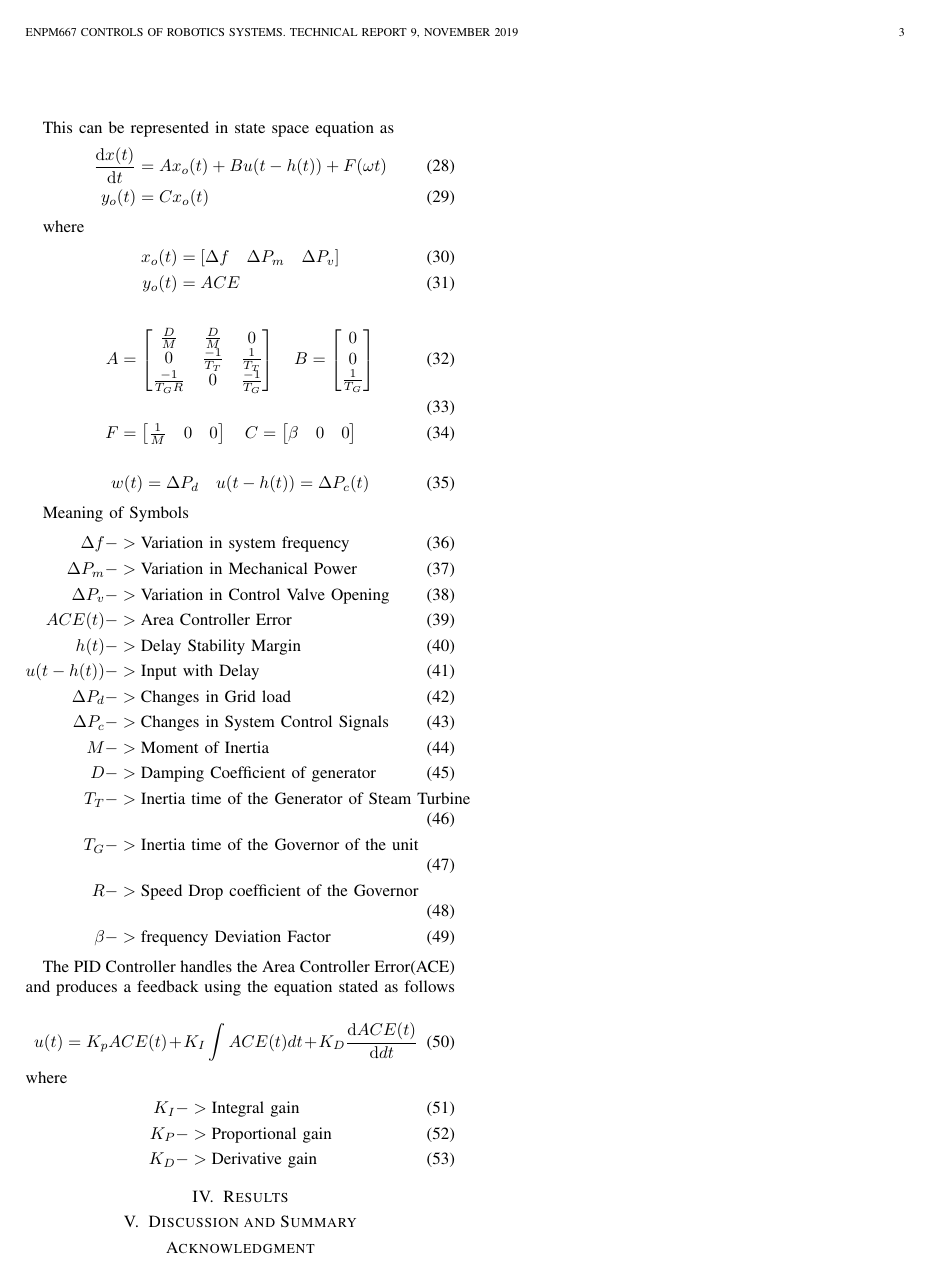
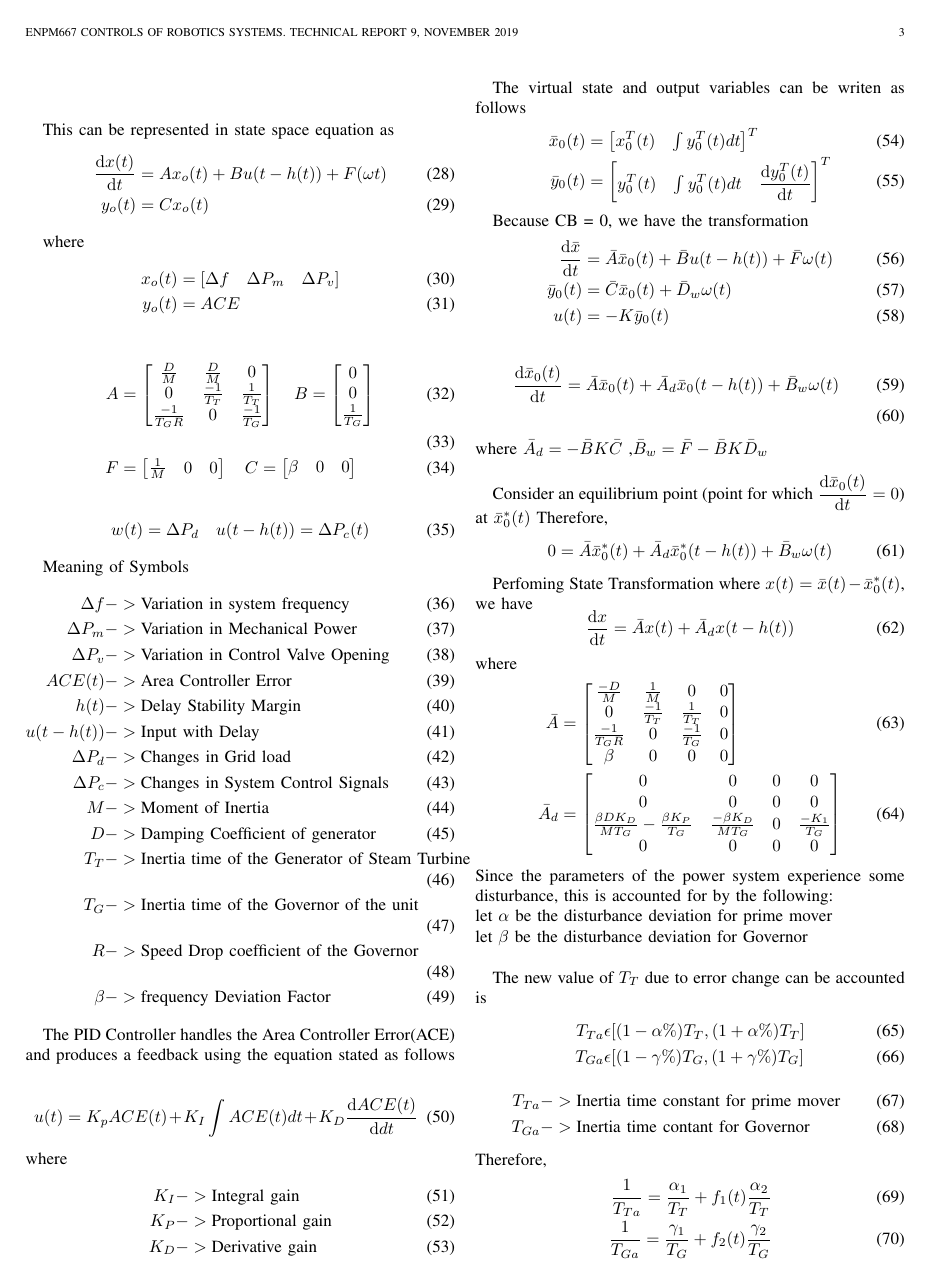
Before and after one commit to Controls-Modelling/Controls, a LaTeX paper (outline.tex): page 3 of 3 before the commit and page 3 of 4 after it. Compiled offline with pdfLaTeX.

Commit message:
added controls

```diff
--- a/outline.tex
+++ b/outline.tex
@@ -283,3 +282,80 @@ where
   K_P &-> \text{Proportional gain} \\
 K_D &->\text{Derivative gain}
 \end{align}
+
+
+The virtual state and output variables can be writen as follows
+\begin{align}
+  \bar{x}_0(t) &=
+  \begin{bmatrix}
+    x_0^T(t) & \int y_0^T(t) dt
+  \end{bmatrix}^T \\
+  \bar{y}_0(t) &=
+  \begin{bmatrix}
+    y_0^T(t) & \int y_0^T(t)dt & \diff{y_0^T(t)}{t}
+  \end{bmatrix}^T
+\end{align}
+
+Because CB = 0, we have the transformation
+\begin{align}
+  \diff{\bar{x}}{t} &= \bar{A}\bar{x}_0(t) + \bar{B}u(t-h(t)) + \bar{F}\omega (t) \\
+  \bar{y}_0(t) &= \bar{C}\bar{x}_0(t) + \bar{D}_w\omega(t) \\
+  u(t)&= -K\bar{y}_0(t)
+\end{align}
+
+\begin{align}
+  \diff{\bar{x}_{0}(t)}{t} = \bar{A}\bar{x}_{0}(t) + \bar{A}_{d}\bar{x}_{0}(t-h(t)) + \bar{B}_w\omega(t) \\
+\end{align}
+where $\bar{A}_{d}= -\bar{B}K\bar{C}$ ,$\bar{B}_w = \bar{F} - \bar{B}K\bar{D}_w $\\
+
+Consider an equilibrium point (point for which $\diff{\bar{x}_0(t)}{t} = 0$) at $\bar{x}_0^*(t)$
+Therefore,
+\begin{equation}
+  0 = \bar{A}\bar{x}_0^*(t) + \bar{A}_d\bar{x}_0^*(t-h(t)) + \bar{B}_w\omega(t)
+\end{equation}
+
+Perfoming State Transformation where $x(t) = \bar{x}(t)-\bar{x}_0^*(t)$, we have
+\begin{equation}
+  \diff{x}{t} = \bar{A}x(t) + \bar{A}_dx(t-h(t)) \\
+\end{equation}
+where
+\begin{align}
+  \bar{A} &=
+  \begin{bmatrix}
+    \frac{-D}{M} & \frac{1}{M} & 0 & 0 \\
+    0 & \frac{-1}{T_T} & \frac{1}{T_T} & 0 \\
+    \frac{-1}{T_GR} & 0& \frac{-1}{T_G} & 0 \\
+    \beta & 0 & 0 & 0
+  \end{bmatrix} \\
+  \bar{A}_d &=
+  \begin{bmatrix}
+    0 & 0 & 0 & 0 \\
+    0 & 0 & 0 & 0 \\
+    \frac{\beta D K_D}{MT_G} - \frac{\beta K_{P}}{T_G} & \frac{-\beta K_D}{MT_G} & 0 & \frac{-K_1}{T_G} \\
+    0 & 0 & 0 & 0
+  \end{bmatrix}
+\end{align}
+Since the parameters of the power system experience some disturbance, this is accounted for by the following: \\
+ let $\alpha$ be the disturbance deviation for prime mover \\
+ let $\beta$ be the disturbance deviation for Governor \\
+
+ The new value of $T_T$ due to error change can be accounted is
+ \begin{align}
+   T_{Ta} &\epsilon [(1-\alpha \%)T_T, (1+\alpha\%)T_T] \\
+   T_{Ga} &\epsilon [(1-\gamma \%)T_G, (1+\gamma\%)T_G]
+ \end{align}
+ \begin{align}
+   T_{Ta} &-> \text{Inertia time constant for prime mover} \\
+   T_{Ga} &-> \text{Inertia time contant for Governor}
+ \end{align}
+ Therefore,
+ \begin{align}
+   \frac{1}{T_{Ta}} = \frac{\alpha _1}{T_T} + f_1(t)\frac{\alpha _2}{T_T}\\
+   \frac{1}{T_{Ga}} = \frac{\gamma _1}{T_G} + f_2(t)\frac{\gamma _2}{T_G}
+\end{align}
+ where
+ \begin{align}
+   f_1(t),&f_2(t) \epsilon  [-1,1] \\
+   \alpha _1 &= \frac{1}{(1-\alpha)(1+\alpha\%)} , \quad \alpha _2 = \alpha\% \alpha _1 \\
+   \gamma _1 &= \frac{1}{(1-\gamma)(1+\gamma\%)} , \quad \gamma _2 = \gamma \%\gamma
+ \end{align}
```
Also changed, not shown: outline.tex (44 more changed lines).
